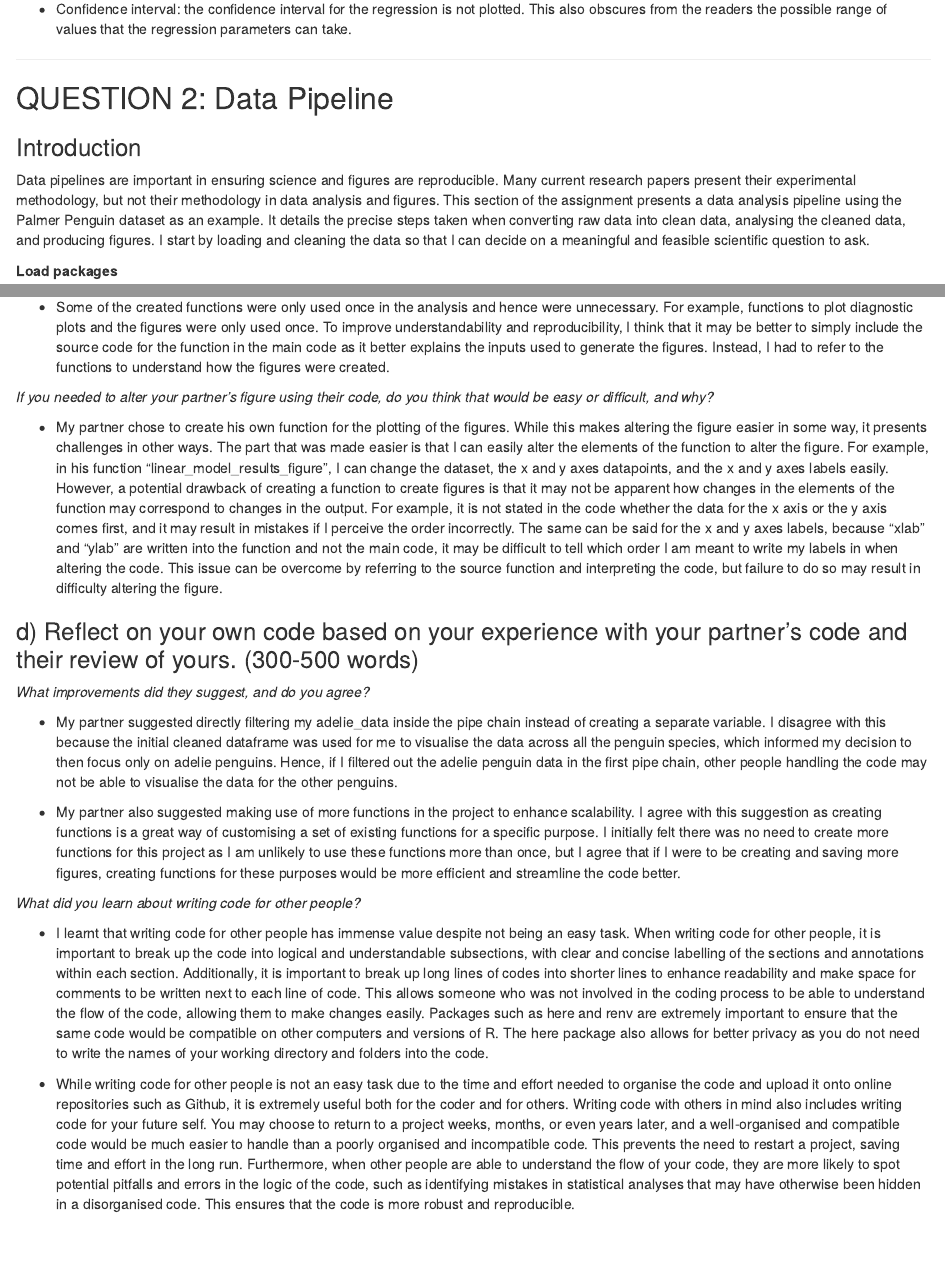
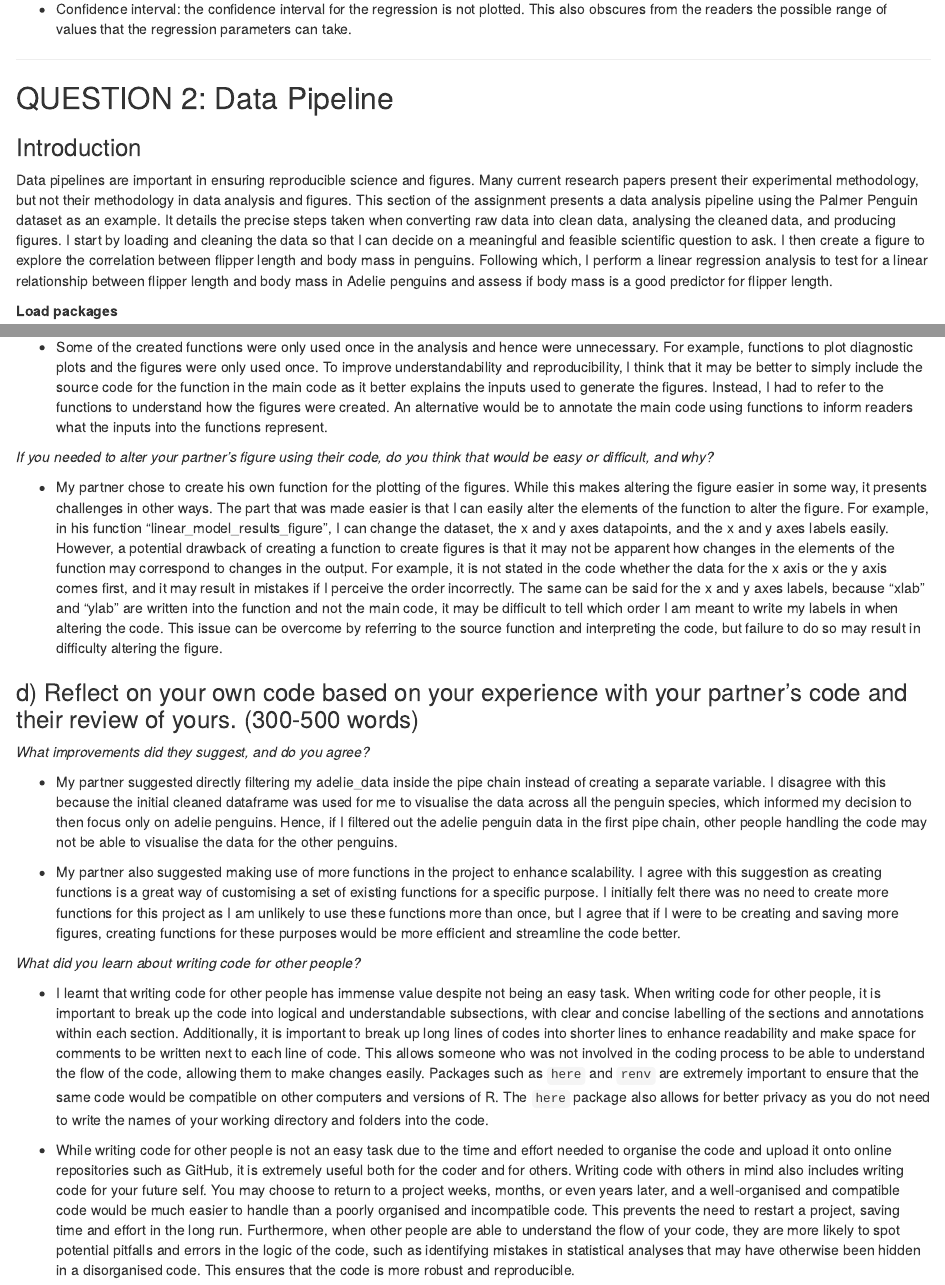
Before and after one commit to benaiahhoong/ReproducibleAssignment, an R Markdown document (Assignment.Rmd): the page in a window 1100 px wide, from 940 px down, and a second part further down, joined at a grey line. Rendered offline with R 4.5, knitr and Pandoc, with nearby package versions; some code elsewhere in the file could not run offline.

Commit message:
organised formatting

```diff
--- a/Assignment.Rmd
+++ b/Assignment.Rmd
@@ -44,7 +44,7 @@ This figure is a linear regression of flipper length against body mass but it is
 
 ### Introduction
 
-Data pipelines are important in ensuring science and figures are reproducible. Many current research papers present their experimental methodology, but not their methodology in data analysis and figures. This section of the assignment presents a data analysis pipeline using the Palmer Penguin dataset as an example. It details the precise steps taken when converting raw data into clean data, analysing the cleaned data, and producing figures. I start by loading and cleaning the data so that I can decide on a meaningful and feasible scientific question to ask.
+Data pipelines are important in ensuring reproducible science and figures. Many current research papers present their experimental methodology, but not their methodology in data analysis and figures. This section of the assignment presents a data analysis pipeline using the Palmer Penguin dataset as an example. It details the precise steps taken when converting raw data into clean data, analysing the cleaned data, and producing figures. I start by loading and cleaning the data so that I can decide on a meaningful and feasible scientific question to ask. I then create a figure to explore the correlation between flipper length and body mass in penguins. Following which, I perform a linear regression analysis to test for a linear relationship between flipper length and body mass in Adelie penguins and assess if body mass is a good predictor for flipper length.
 
 **Load packages**
 
@@ -242,7 +240,7 @@ This analysis explored the correlation between body mass and flipper length in p
 
 *What suggestions would you make for improving their code to make it more understandable or reproducible, and why?*
 
--   Some of the created functions were only used once in the analysis and hence were unnecessary. For example, functions to plot diagnostic plots and the figures were only used once. To improve understandability and reproducibility, I think that it may be better to simply include the source code for the function in the main code as it better explains the inputs used to generate the figures. Instead, I had to refer to the functions to understand how the figures were created.
+-   Some of the created functions were only used once in the analysis and hence were unnecessary. For example, functions to plot diagnostic plots and the figures were only used once. To improve understandability and reproducibility, I think that it may be better to simply include the source code for the function in the main code as it better explains the inputs used to generate the figures. Instead, I had to refer to the functions to understand how the figures were created. An alternative would be to annotate the main code using functions to inform readers what the inputs into the functions represent.
 
 *If you needed to alter your partner's figure using their code, do you think that would be easy or difficult, and why?*
 
@@ -258,9 +256,9 @@ This analysis explored the correlation between body mass and flipper length in p
 
 *What did you learn about writing code for other people?*
 
--   I learnt that writing code for other people has immense value despite not being an easy task. When writing code for other people, it is important to break up the code into logical and understandable subsections, with clear and concise labelling of the sections and annotations within each section. Additionally, it is important to break up long lines of codes into shorter lines to enhance readability and make space for comments to be written next to each line of code. This allows someone who was not involved in the coding process to be able to understand the flow of the code, allowing them to make changes easily. Packages such as here and renv are extremely important to ensure that the same code would be compatible on other computers and versions of R. The here package also allows for better privacy as you do not need to write the names of your working directory and folders into the code.
+-   I learnt that writing code for other people has immense value despite not being an easy task. When writing code for other people, it is important to break up the code into logical and understandable subsections, with clear and concise labelling of the sections and annotations within each section. Additionally, it is important to break up long lines of codes into shorter lines to enhance readability and make space for comments to be written next to each line of code. This allows someone who was not involved in the coding process to be able to understand the flow of the code, allowing them to make changes easily. Packages such as `here` and `renv` are extremely important to ensure that the same code would be compatible on other computers and versions of R. The `here` package also allows for better privacy as you do not need to write the names of your working directory and folders into the code.
 
--   While writing code for other people is not an easy task due to the time and effort needed to organise the code and upload it onto online repositories such as Github, it is extremely useful both for the coder and for others. Writing code with others in mind also includes writing code for your future self. You may choose to return to a project weeks, months, or even years later, and a well-organised and compatible code would be much easier to handle than a poorly organised and incompatible code. This prevents the need to restart a project, saving time and effort in the long run. Furthermore, when other people are able to understand the flow of your code, they are more likely to spot potential pitfalls and errors in the logic of the code, such as identifying mistakes in statistical analyses that may have otherwise been hidden in a disorganised code. This ensures that the code is more robust and reproducible.
+-   While writing code for other people is not an easy task due to the time and effort needed to organise the code and upload it onto online repositories such as GitHub, it is extremely useful both for the coder and for others. Writing code with others in mind also includes writing code for your future self. You may choose to return to a project weeks, months, or even years later, and a well-organised and compatible code would be much easier to handle than a poorly organised and incompatible code. This prevents the need to restart a project, saving time and effort in the long run. Furthermore, when other people are able to understand the flow of your code, they are more likely to spot potential pitfalls and errors in the logic of the code, such as identifying mistakes in statistical analyses that may have otherwise been hidden in a disorganised code. This ensures that the code is more robust and reproducible.
 
 ### e) What are the main barriers for scientists to share their data and code, and what could be done to overcome them? (500-700 words)
 
```
Also changed, not shown: Assignment.html, Assignment.Rmd (10 more changed lines).
